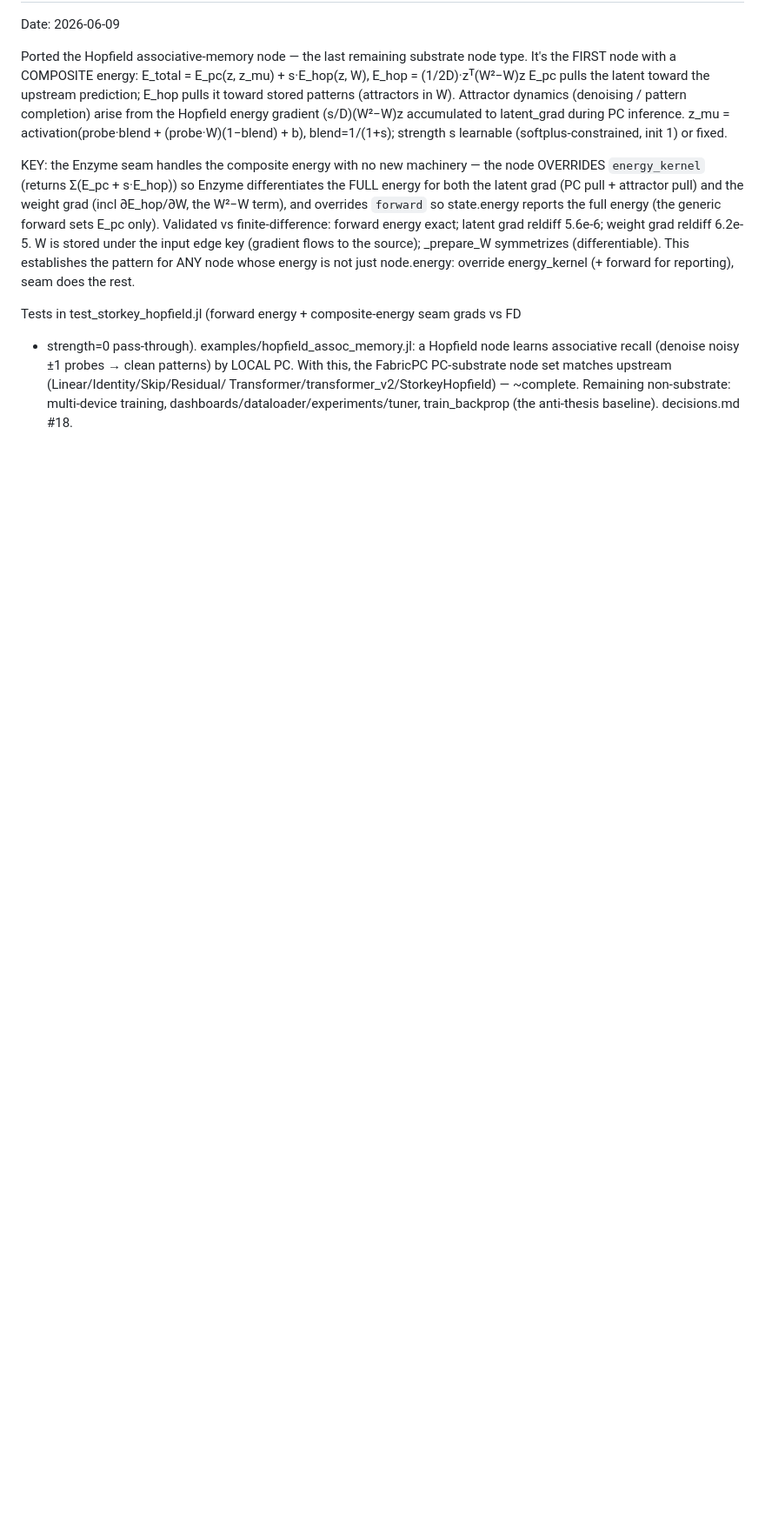
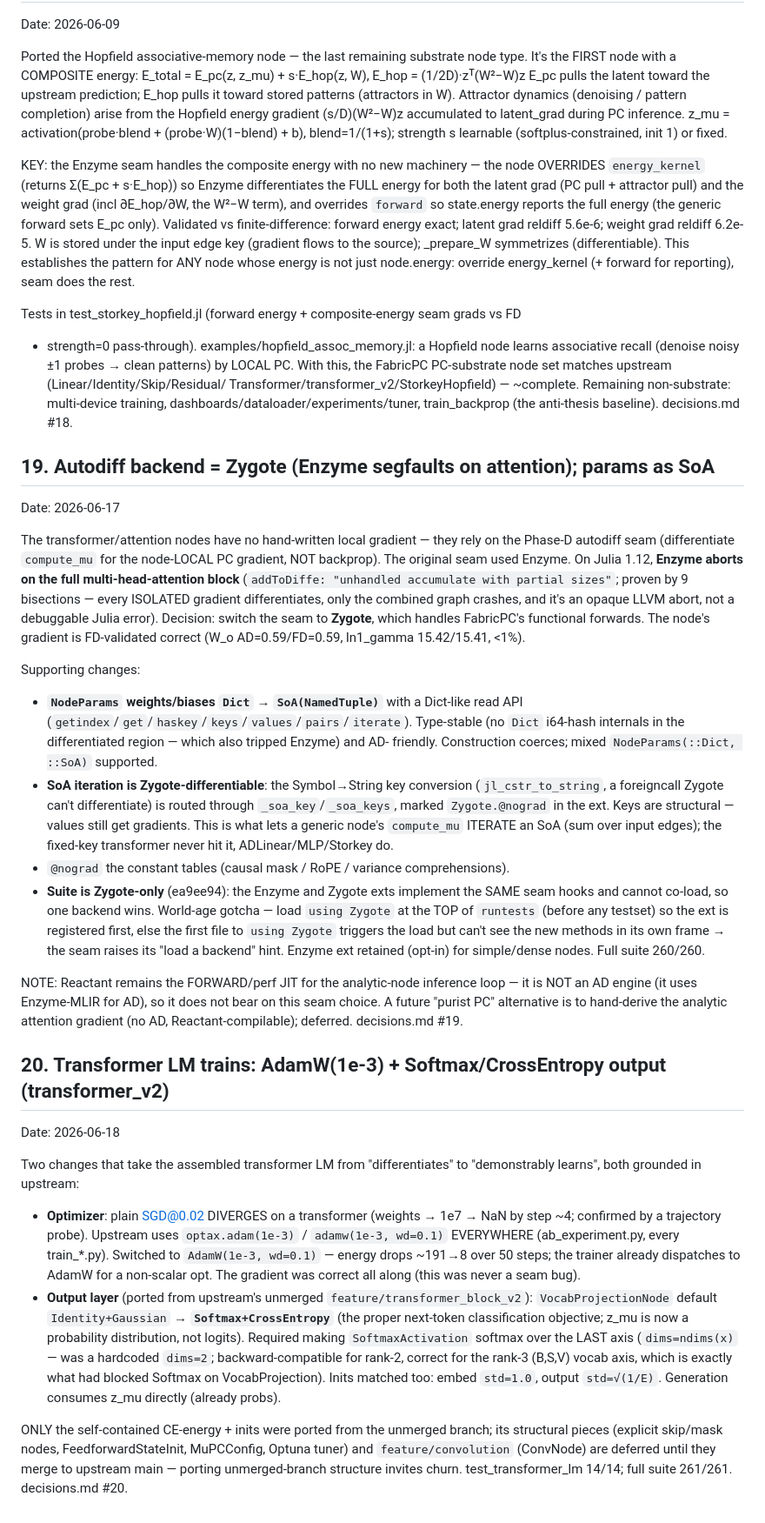
Before and after one commit to CognitiveSubstratesAI/FabricPC, a Markdown page: docs/decisions.md, the part around the change. Shown at 87% size. Rendered like a GitHub page; blank space fills up the shorter version.

Commit message:
docs(decisions): log #19 (Zygote AD backend + SoA params) and #20 (transformer LM training)
Records the two load-bearing decisions from the transformer-LM work: switching the
node-local autodiff seam from Enzyme (segfaults on the multi-head-attention block,
Julia 1.12) to Zygote with SoA params + the Zygote-only suite consolidation (#19), and
the AdamW(1e-3) + Softmax/CrossEntropy output that makes the LM demonstrably learn,
ported from upstream transformer_v2 (#20). Rationale, validation numbers, and the
deferred unmerged-branch pieces are captured for the next session.

Co-Authored-By: Claude Opus 4.8 (1M context) <noreply@anthropic.com>

```diff
--- a/docs/decisions.md
+++ b/docs/decisions.md
@@ -508,3 +508,64 @@ the FabricPC PC-substrate node set matches upstream (Linear/Identity/Skip/Residu
 Transformer/transformer_v2/StorkeyHopfield) — ~complete. Remaining non-substrate:
 multi-device training, dashboards/dataloader/experiments/tuner, train_backprop (the
 anti-thesis baseline). decisions.md #18.
+
+## 19. Autodiff backend = Zygote (Enzyme segfaults on attention); params as SoA
+
+Date: 2026-06-17
+
+The transformer/attention nodes have no hand-written local gradient — they rely on the
+Phase-D autodiff seam (differentiate `compute_mu` for the node-LOCAL PC gradient, NOT
+backprop). The original seam used Enzyme. On Julia 1.12, **Enzyme aborts on the full
+multi-head-attention block** (`addToDiffe: "unhandled accumulate with partial sizes"`;
+proven by 9 bisections — every ISOLATED gradient differentiates, only the combined graph
+crashes, and it's an opaque LLVM abort, not a debuggable Julia error). Decision: switch
+the seam to **Zygote**, which handles FabricPC's functional forwards. The node's gradient
+is FD-validated correct (W_o AD=0.59/FD=0.59, ln1_gamma 15.42/15.41, <1%).
+
+Supporting changes:
+- **`NodeParams` weights/biases `Dict` → `SoA(NamedTuple)`** with a Dict-like read API
+  (`getindex`/`get`/`haskey`/`keys`/`values`/`pairs`/`iterate`). Type-stable (no `Dict`
+  i64-hash internals in the differentiated region — which also tripped Enzyme) and AD-
+  friendly. Construction coerces; mixed `NodeParams(::Dict, ::SoA)` supported.
+- **SoA iteration is Zygote-differentiable**: the Symbol→String key conversion
+  (`jl_cstr_to_string`, a foreigncall Zygote can't differentiate) is routed through
+  `_soa_key`/`_soa_keys`, marked `Zygote.@nograd` in the ext. Keys are structural — values
+  still get gradients. This is what lets a generic node's `compute_mu` ITERATE an SoA
+  (sum over input edges); the fixed-key transformer never hit it, ADLinear/MLP/Storkey do.
+- `@nograd` the constant tables (causal mask / RoPE / variance comprehensions).
+- **Suite is Zygote-only** (ea9ee94): the Enzyme and Zygote exts implement the SAME seam
+  hooks and cannot co-load, so one backend wins. World-age gotcha — load `using Zygote` at
+  the TOP of `runtests` (before any testset) so the ext is registered first, else the first
+  file to `using Zygote` triggers the load but can't see the new methods in its own frame →
+  the seam raises its "load a backend" hint. Enzyme ext retained (opt-in) for simple/dense
+  nodes. Full suite 260/260.
+
+NOTE: Reactant remains the FORWARD/perf JIT for the analytic-node inference loop — it is
+NOT an AD engine (it uses Enzyme-MLIR for AD), so it does not bear on this seam choice. A
+future "purist PC" alternative is to hand-derive the analytic attention gradient (no AD,
+Reactant-compilable); deferred. decisions.md #19.
+
+## 20. Transformer LM trains: AdamW(1e-3) + Softmax/CrossEntropy output (transformer_v2)
+
+Date: 2026-06-18
+
+Two changes that take the assembled transformer LM from "differentiates" to "demonstrably
+learns", both grounded in upstream:
+- **Optimizer**: plain SGD@0.02 DIVERGES on a transformer (weights → 1e7 → NaN by step ~4;
+  confirmed by a trajectory probe). Upstream uses `optax.adam(1e-3)` / `adamw(1e-3, wd=0.1)`
+  EVERYWHERE (ab_experiment.py, every train_*.py). Switched to `AdamW(1e-3, wd=0.1)` — energy
+  drops ~191→8 over 50 steps; the trainer already dispatches to AdamW for a non-scalar opt.
+  The gradient was correct all along (this was never a seam bug).
+- **Output layer** (ported from upstream's unmerged `feature/transformer_block_v2`):
+  `VocabProjectionNode` default `Identity+Gaussian` → **`Softmax+CrossEntropy`** (the proper
+  next-token classification objective; z_mu is now a probability distribution, not logits).
+  Required making `SoftmaxActivation` softmax over the LAST axis (`dims=ndims(x)` — was a
+  hardcoded `dims=2`; backward-compatible for rank-2, correct for the rank-3 (B,S,V) vocab
+  axis, which is exactly what had blocked Softmax on VocabProjection). Inits matched too:
+  embed `std=1.0`, output `std=√(1/E)`. Generation consumes z_mu directly (already probs).
+
+ONLY the self-contained CE-energy + inits were ported from the unmerged branch; its
+structural pieces (explicit skip/mask nodes, FeedforwardStateInit, MuPCConfig, Optuna tuner)
+and `feature/convolution` (ConvNode) are deferred until they merge to upstream main — porting
+unmerged-branch structure invites churn. test_transformer_lm 14/14; full suite 261/261.
+decisions.md #20.
```
